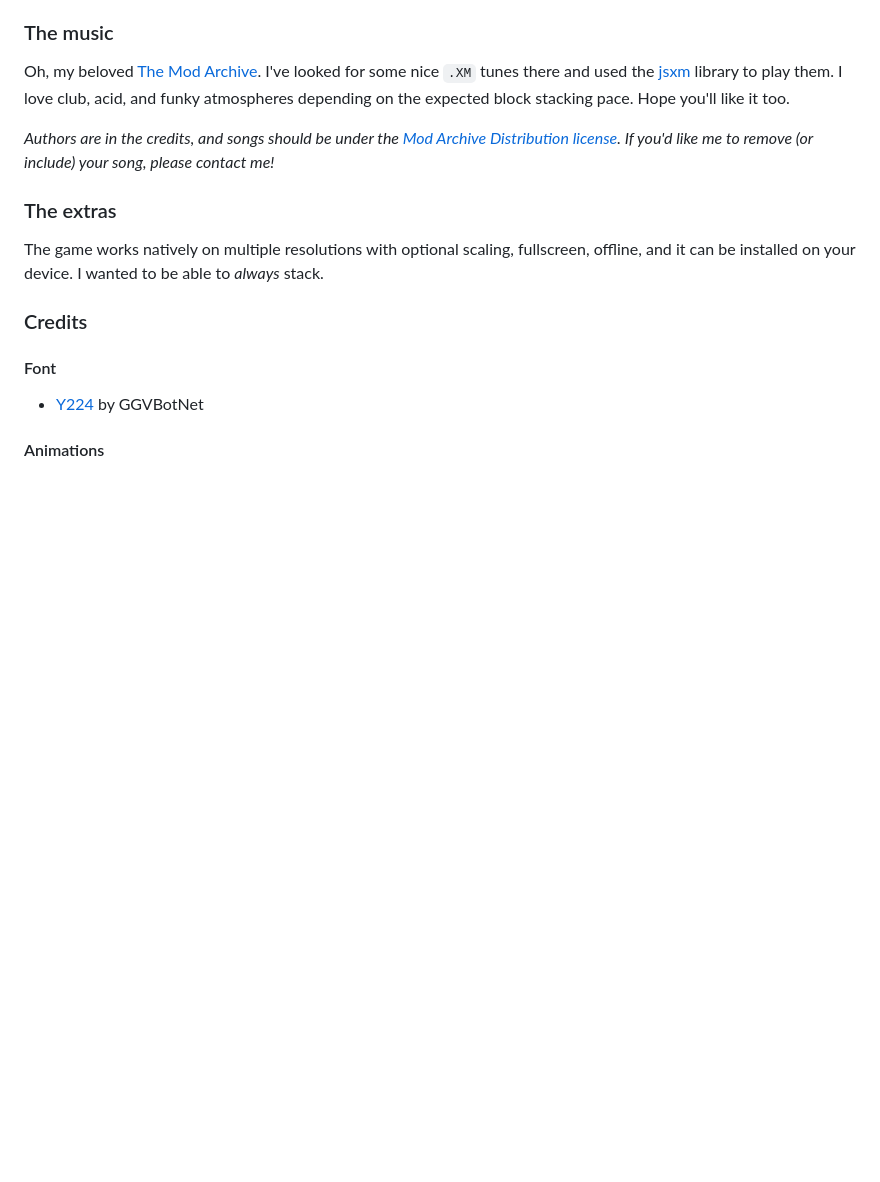
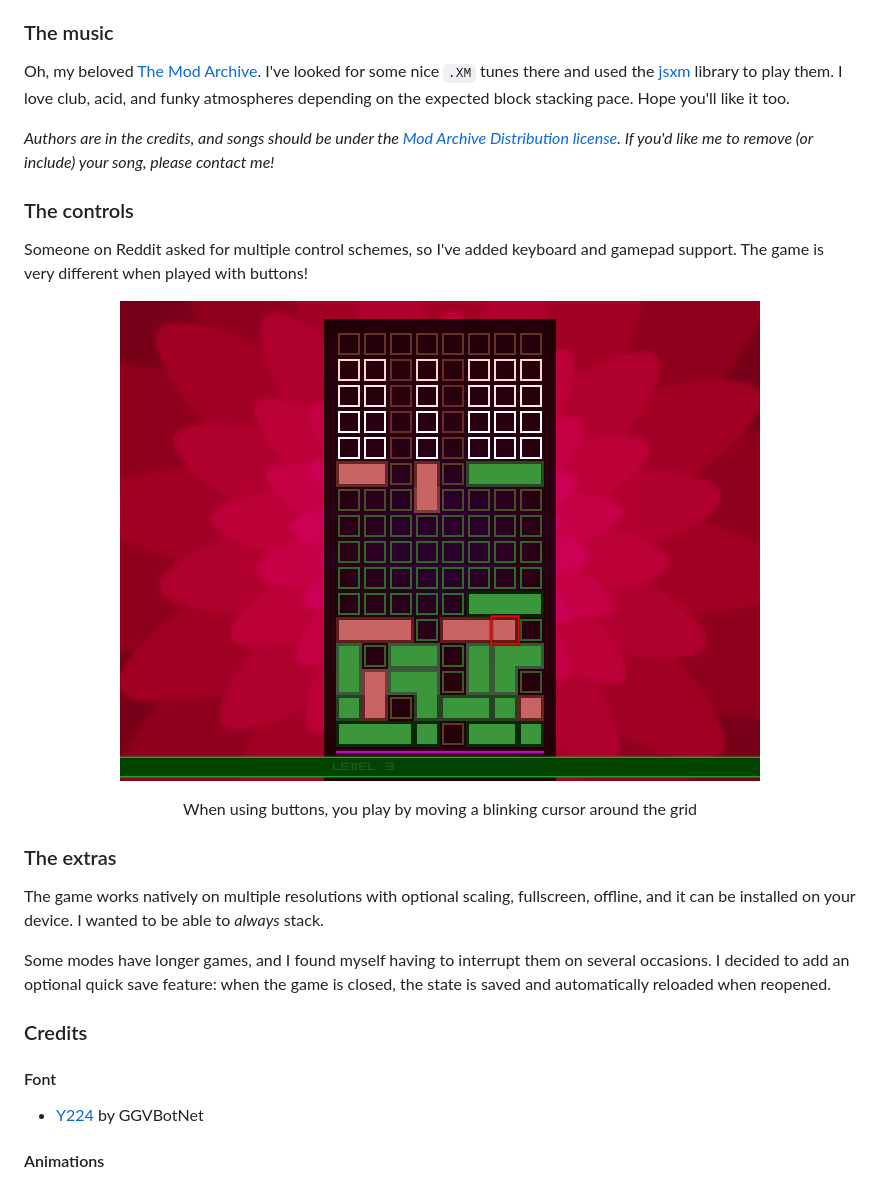
Before and after one commit to kesiev/dragfall, a Markdown page: README.md, the part around the change printed below. Rendered like a GitHub page; pictures changed too: markdown/shot5.png (added); blank space fills up the shorter version.

```diff
--- a/README.md
+++ b/README.md
@@ -110,9 +139,20 @@ Oh, my beloved [The Mod Archive](https://modarchive.org/). I've looked for some
 
 _Authors are in the credits, and songs should be under the [Mod Archive Distribution license](https://modarchive.org/index.php?terms-upload). If you'd like me to remove (or include) your song, please contact me!_
 
+### The controls
+
+Someone on Reddit asked for multiple control schemes, so I've added keyboard and gamepad support. The game is very different when played with buttons!
+
+<div align="center" style="margin:60px 0">
+    <p><img src="markdown/shot5.png"></p>
+    <p>When using buttons, you play by moving a blinking cursor around the grid</p>
+</div>
+
 ### The extras
 
 The game works natively on multiple resolutions with optional scaling, fullscreen, offline, and it can be installed on your device. I wanted to be able to _always_ stack.
+
+Some modes have longer games, and I found myself having to interrupt them on several occasions. I decided to add an optional quick save feature: when the game is closed, the state is saved and automatically reloaded when reopened.
 
 ### Credits
 
```
Also changed, not shown: other parts of README.md (+33 -0 lines), TODO.md (+5 -5 lines), markdown/shot6.png (added), markdown/shot7.png (added), markdown/shot8.png (added), 11 other files.
